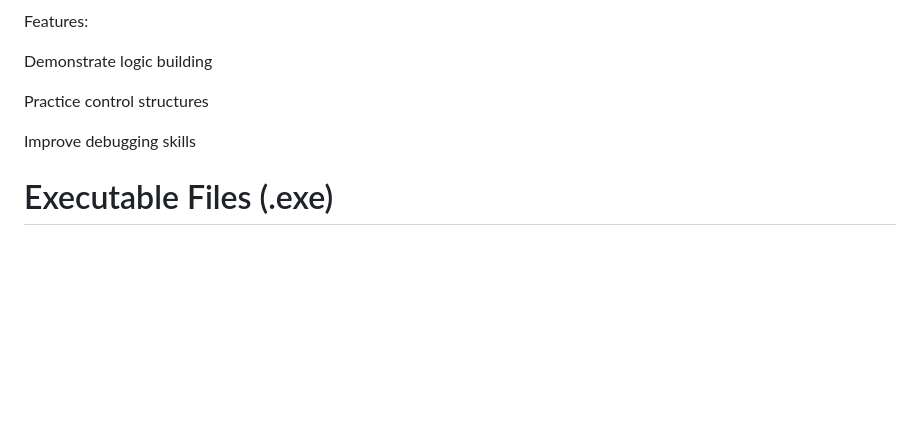
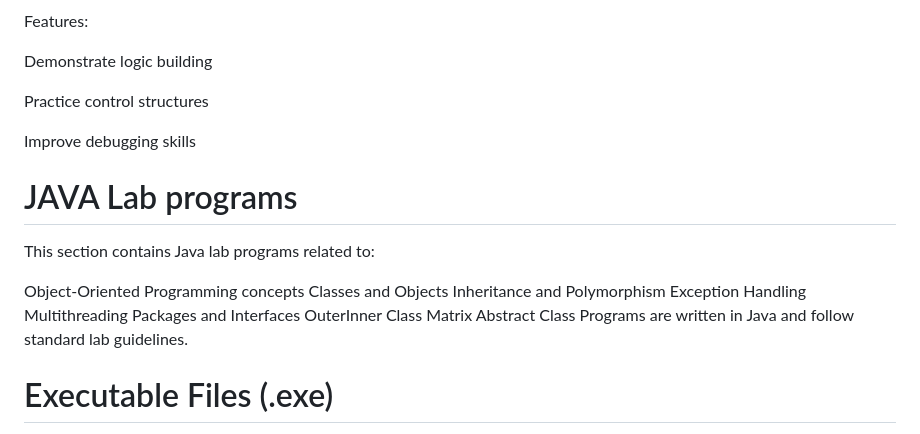
Before and after one commit to lishaskumar19/4GW24CI021, a Markdown page: README.md, the part around the change. GitHub-like rendering; blank space fills up the shorter version.

```diff
--- a/README.md
+++ b/README.md
@@ -188,6 +188,22 @@ Practice control structures
 
 Improve debugging skills
 
+# JAVA Lab programs
+This section contains Java lab programs related to:
+
+Object-Oriented Programming concepts
+Classes and Objects
+Inheritance and Polymorphism
+Exception Handling
+Multithreading
+Packages and Interfaces
+OuterInner Class
+Matrix
+Abstract Class
+Programs are written in Java and follow standard lab guidelines.
+
+
+
 # Executable Files (.exe)
 
 Purpose:
```
